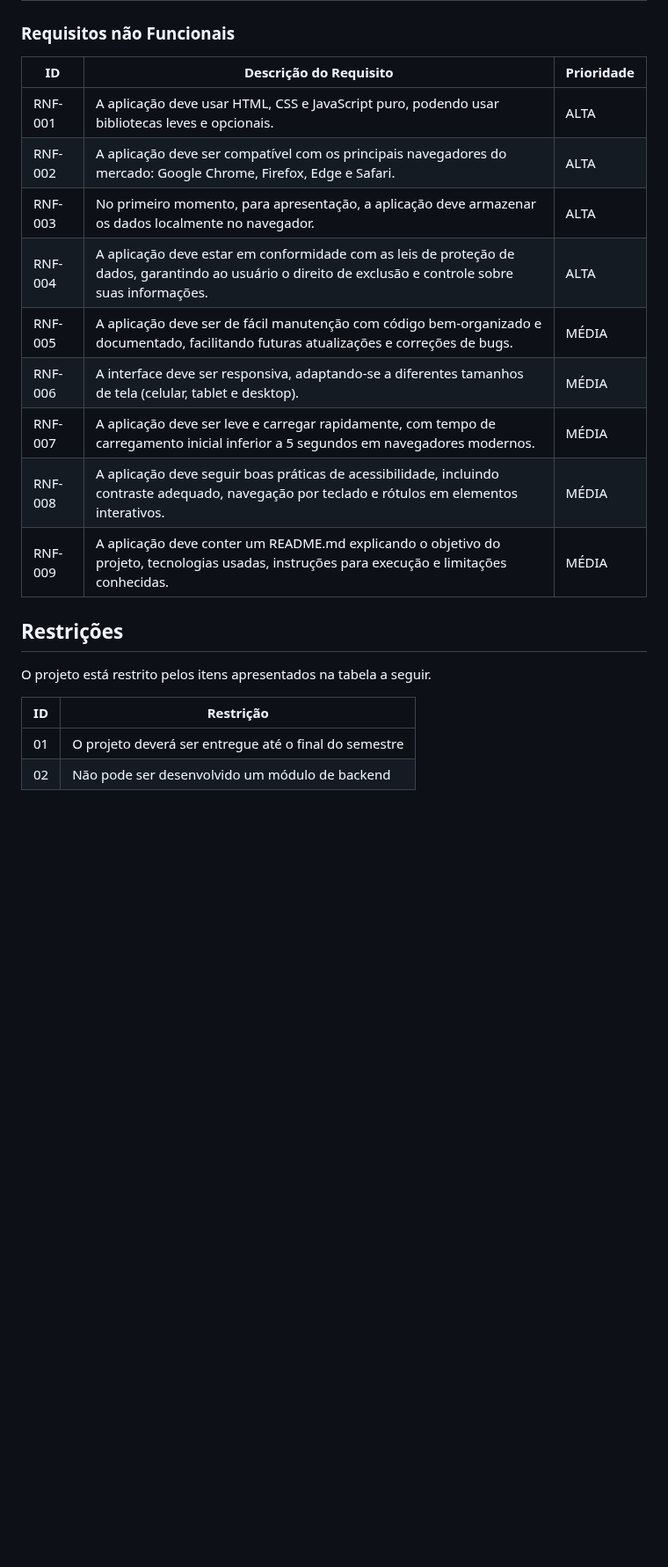
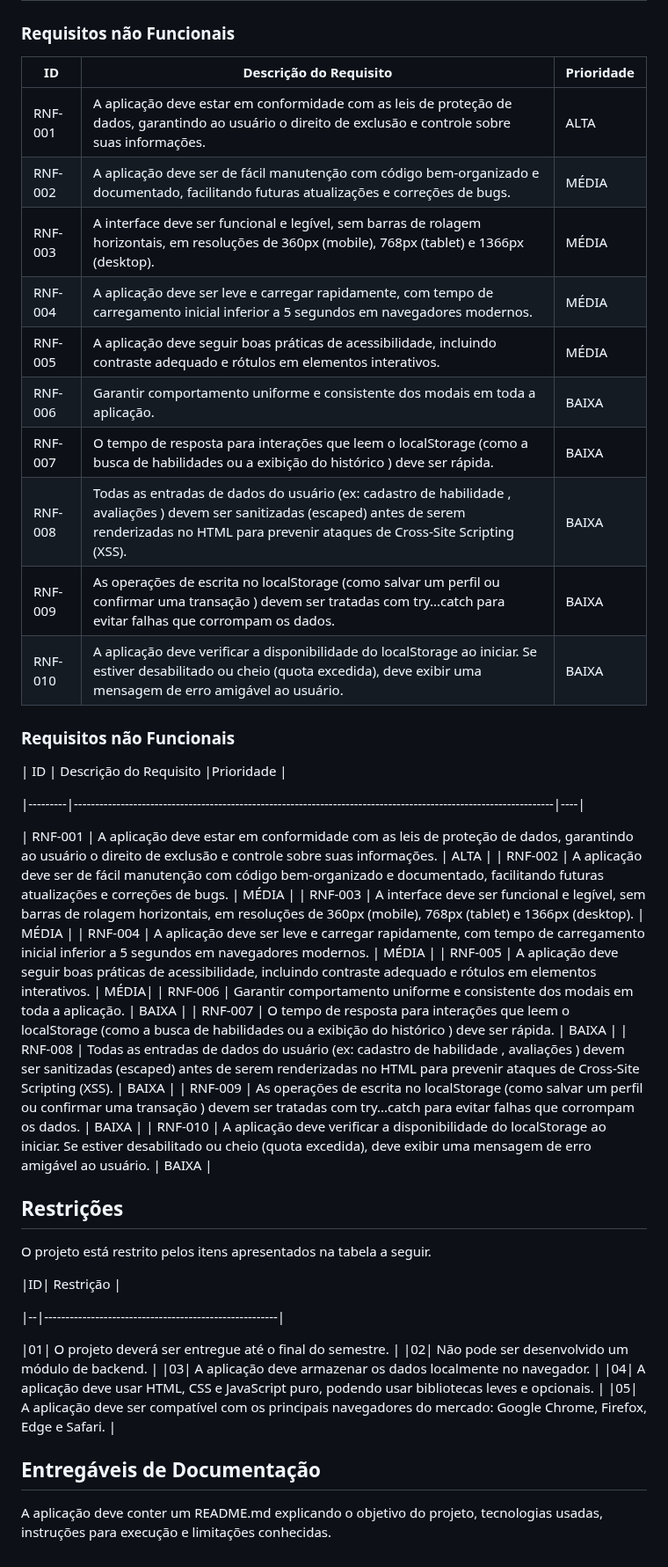
Before and after one commit to ICEI-PUC-Minas-PMV-SI/pmv-si-2025-2-pe1-t1-projtradeskills, a Markdown page: docs/especification.md, the part around one of its changes. Shown at 88% size. Rendered like a GitHub page; blank space fills up the shorter version.

Commit message:
Revise personas and non-functional requirements
Updated user personas and non-functional requirements in the specification document.

```diff
--- a/docs/especification.md
+++ b/docs/especification.md
@@ -82,24 +84,50 @@ Esta documentação divide os requisitos em duas categorias principais: requisit
 
 ### Requisitos não Funcionais
 
-|ID     | Descrição do Requisito  |Prioridade |
-|-------|-------------------------|----|
-|RNF-001| A aplicação deve usar HTML, CSS e JavaScript puro, podendo usar bibliotecas leves e opcionais. | ALTA |
-|RNF-002| A aplicação deve ser compatível com os principais navegadores do mercado: Google Chrome, Firefox, Edge e Safari. | ALTA |
-|RNF-003| No primeiro momento, para apresentação, a aplicação deve armazenar os dados localmente no navegador. | ALTA |
-|RNF-004| A aplicação deve estar em conformidade com as leis de proteção de dados, garantindo ao usuário o direito de exclusão e controle sobre suas informações. | ALTA |
-|RNF-005| A aplicação deve ser de fácil manutenção com código bem-organizado e documentado, facilitando futuras atualizações e correções de bugs. | MÉDIA |
-|RNF-006| A interface deve ser responsiva, adaptando-se a diferentes tamanhos de tela (celular, tablet e desktop). | MÉDIA |
-|RNF-007| A aplicação deve ser leve e carregar rapidamente, com tempo de carregamento inicial inferior a 5 segundos em navegadores modernos. | MÉDIA |
-|RNF-008| A aplicação deve seguir boas práticas de acessibilidade, incluindo contraste adequado, navegação por teclado e rótulos em elementos interativos. | MÉDIA|
-|RNF-009| A aplicação deve conter um README.md explicando o objetivo do projeto, tecnologias usadas, instruções para execução e limitações conhecidas. | MÉDIA|
+| ID      | Descrição do Requisito  |Prioridade |
+|---------|-----------------------------------------------------------------------------------------------------------------|----|
+| RNF-001 | A aplicação deve estar em conformidade com as leis de proteção de dados, garantindo ao usuário o direito de exclusão e controle sobre suas informações. | ALTA |
+| RNF-002 | A aplicação deve ser de fácil manutenção com código bem-organizado e documentado, facilitando futuras atualizações e correções de bugs. | MÉDIA |
+| RNF-003 | A interface deve ser funcional e legível, sem barras de rolagem horizontais, em resoluções de 360px (mobile), 768px (tablet) e 1366px (desktop). | MÉDIA |
+| RNF-004 | A aplicação deve ser leve e carregar rapidamente, com tempo de carregamento inicial inferior a 5 segundos em navegadores modernos. | MÉDIA |
+| RNF-005 | A aplicação deve seguir boas práticas de acessibilidade, incluindo contraste adequado e rótulos em elementos interativos. | MÉDIA|
+| RNF-006 | Garantir comportamento uniforme e consistente dos modais em toda a aplicação.              | BAIXA |
+| RNF-007 | O tempo de resposta para interações que leem o localStorage (como a busca de habilidades ou a exibição do histórico ) deve ser rápida. | BAIXA |
+| RNF-008 | Todas as entradas de dados do usuário (ex: cadastro de habilidade , avaliações ) devem ser sanitizadas (escaped) antes de serem renderizadas no HTML para prevenir ataques de Cross-Site Scripting (XSS). | BAIXA |
+| RNF-009 | As operações de escrita no localStorage (como salvar um perfil ou confirmar uma transação ) devem ser tratadas com try...catch para evitar falhas que corrompam os dados. | BAIXA |
+| RNF-010 | A aplicação deve verificar a disponibilidade do localStorage ao iniciar. Se estiver desabilitado ou cheio (quota excedida), deve exibir uma mensagem de erro amigável ao usuário. | BAIXA |
 
+### Requisitos não Funcionais
+
+| ID | Descrição do Requisito |Prioridade |
+
+|---------|-----------------------------------------------------------------------------------------------------------------|----|
+
+| RNF-001 | A aplicação deve estar em conformidade com as leis de proteção de dados, garantindo ao usuário o direito de exclusão e controle sobre suas informações. | ALTA |
+| RNF-002 | A aplicação deve ser de fácil manutenção com código bem-organizado e documentado, facilitando futuras atualizações e correções de bugs. | MÉDIA |
+| RNF-003 | A interface deve ser funcional e legível, sem barras de rolagem horizontais, em resoluções de 360px (mobile), 768px (tablet) e 1366px (desktop). | MÉDIA |
+| RNF-004 | A aplicação deve ser leve e carregar rapidamente, com tempo de carregamento inicial inferior a 5 segundos em navegadores modernos. | MÉDIA |
+| RNF-005 | A aplicação deve seguir boas práticas de acessibilidade, incluindo contraste adequado e rótulos em elementos interativos. | MÉDIA|
+| RNF-006 | Garantir comportamento uniforme e consistente dos modais em toda a aplicação. | BAIXA |
+| RNF-007 | O tempo de resposta para interações que leem o localStorage (como a busca de habilidades ou a exibição do histórico ) deve ser rápida. | BAIXA |
+| RNF-008 | Todas as entradas de dados do usuário (ex: cadastro de habilidade , avaliações ) devem ser sanitizadas (escaped) antes de serem renderizadas no HTML para prevenir ataques de Cross-Site Scripting (XSS). | BAIXA |
+| RNF-009 | As operações de escrita no localStorage (como salvar um perfil ou confirmar uma transação ) devem ser tratadas com try...catch para evitar falhas que corrompam os dados. | BAIXA |
+| RNF-010 | A aplicação deve verificar a disponibilidade do localStorage ao iniciar. Se estiver desabilitado ou cheio (quota excedida), deve exibir uma mensagem de erro amigável ao usuário. | BAIXA |
 
 ## Restrições
 
 O projeto está restrito pelos itens apresentados na tabela a seguir.
 
 |ID| Restrição                                             |
+
 |--|-------------------------------------------------------|
-|01| O projeto deverá ser entregue até o final do semestre |
-|02| Não pode ser desenvolvido um módulo de backend        |
+
+|01| O projeto deverá ser entregue até o final do semestre. |
+|02| Não pode ser desenvolvido um módulo de backend.        |
+|03| A aplicação deve armazenar os dados localmente no navegador. |
+|04| A aplicação deve usar HTML, CSS e JavaScript puro, podendo usar bibliotecas leves e opcionais. |
+|05| A aplicação deve ser compatível com os principais navegadores do mercado: Google Chrome, Firefox, Edge e Safari. |
+
+## Entregáveis de Documentação
+
+A aplicação deve conter um README.md explicando o objetivo do projeto, tecnologias usadas, instruções para execução e limitações conhecidas.
```
Also changed, not shown: other parts of docs/especification.md (+24 -22 lines).
